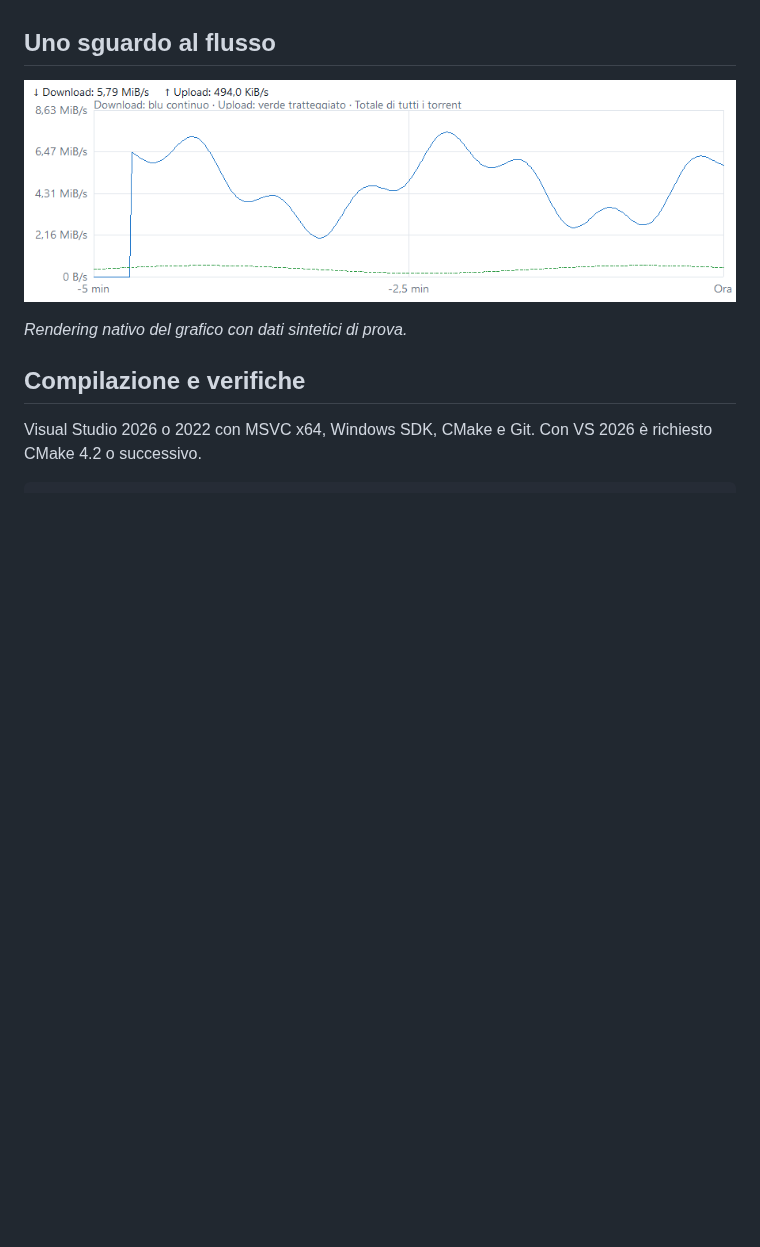
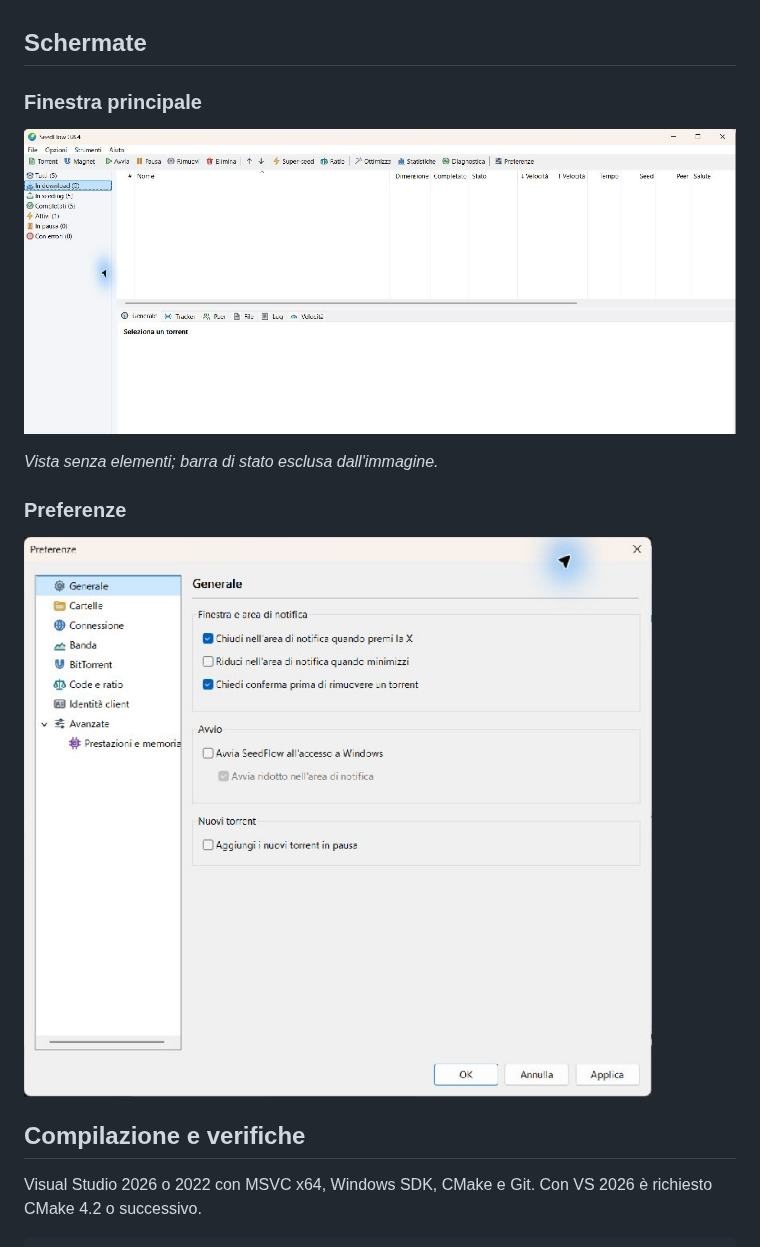
Before and after one commit to Kyo89-sudo/SeedFlow, a Markdown page: README.md, the part around the change. GitHub-like rendering; pictures changed too: docs/main-window.png (added), docs/preferences.png (added), docs/speed-graph.png (deleted); folded sections open; blank space fills up the shorter version.

Commit message:
Show main window and preferences screenshots in README

```diff
--- a/README.md
+++ b/README.md
@@ -43,11 +43,17 @@ Chiudi prima eventuali altre istanze, anche nella tray. Lo stato viene conservat
 
 </details>
 
-## Uno sguardo al flusso
+## Schermate
 
-![Grafico velocità](docs/speed-graph.png)
+### Finestra principale
 
-*Rendering nativo del grafico con dati sintetici di prova.*
+![Finestra principale di SeedFlow](docs/main-window.png)
+
+*Vista senza elementi; barra di stato esclusa dall'immagine.*
+
+### Preferenze
+
+<img src="docs/preferences.png" alt="Preferenze di SeedFlow" width="700">
 
 ## Compilazione e verifiche
 
```
Also changed, not shown: 1 other file.
